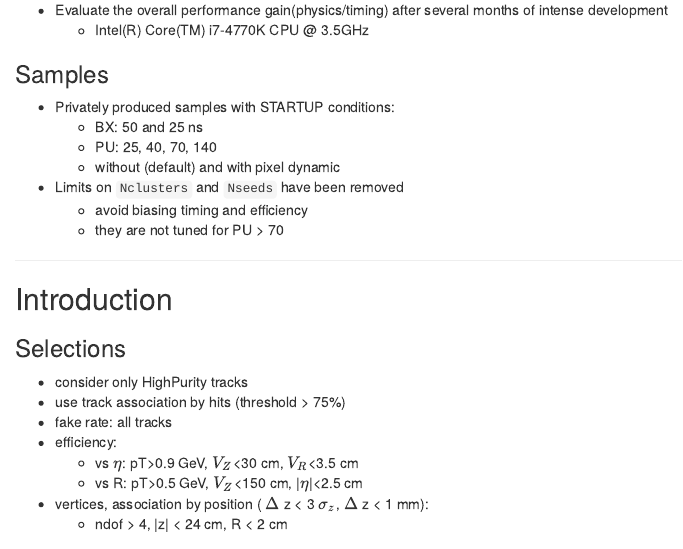
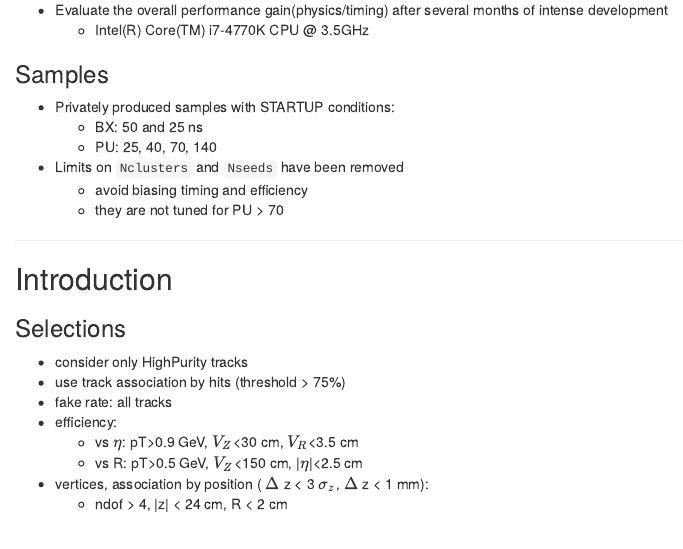
Before and after one commit to rovere/Slides, an R Markdown document (index.Rmd): the page in a window 1100 px wide, from 340 px down. Rendered offline with R 4.5, knitr and Pandoc, with nearby package versions.

Commit message:
Final Version for DP

```diff
--- a/index.Rmd
+++ b/index.Rmd
@@ -29,7 +29,6 @@ mode        : selfcontained # {standalone,draft}
 * Privately produced samples with STARTUP conditions:
    * BX: 50 and 25 ns
    * PU: 25, 40, 70, 140
-   * without (default) and with pixel dynamic
 * Limits on `Nclusters` and `Nseeds` have been removed
    * avoid biasing timing and efficiency
    * they are not tuned for PU > 70
```
